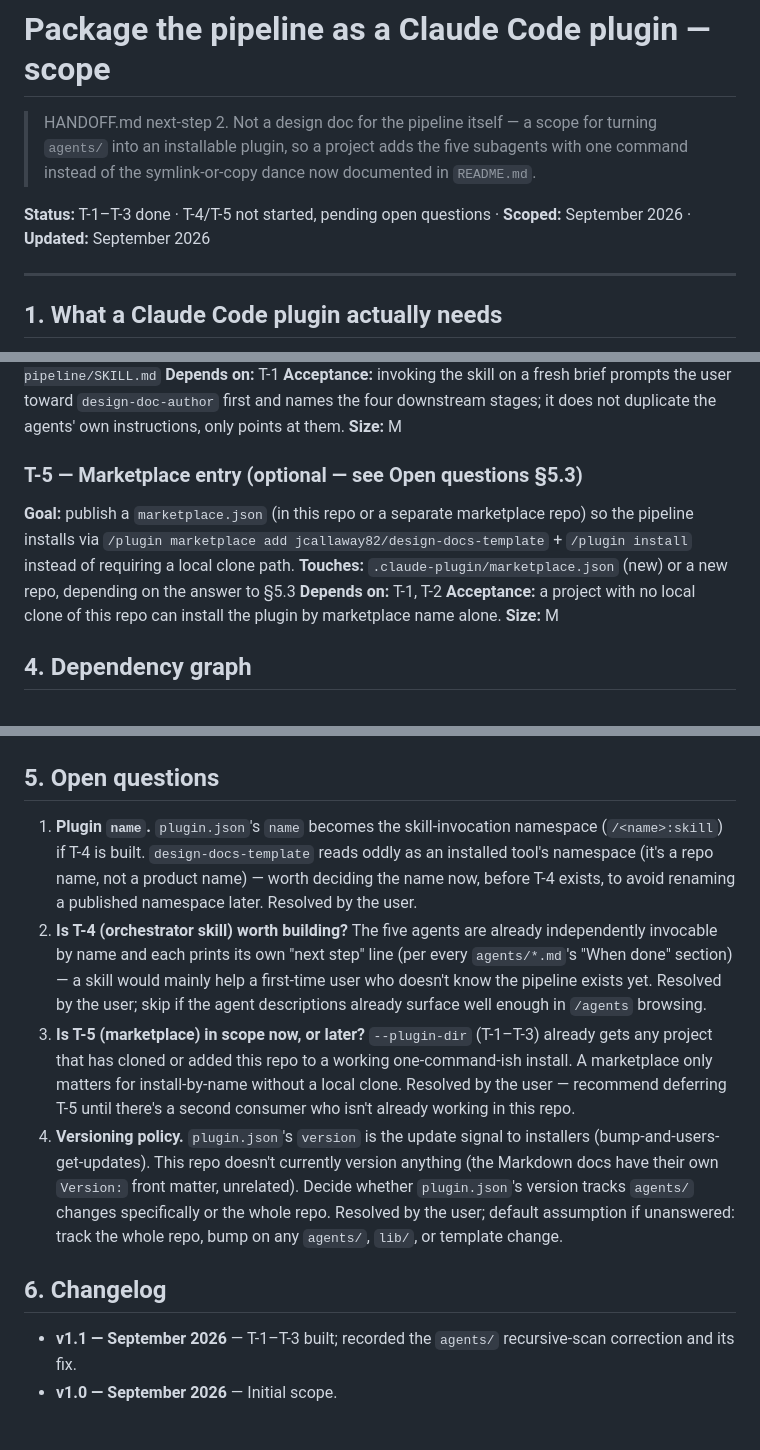
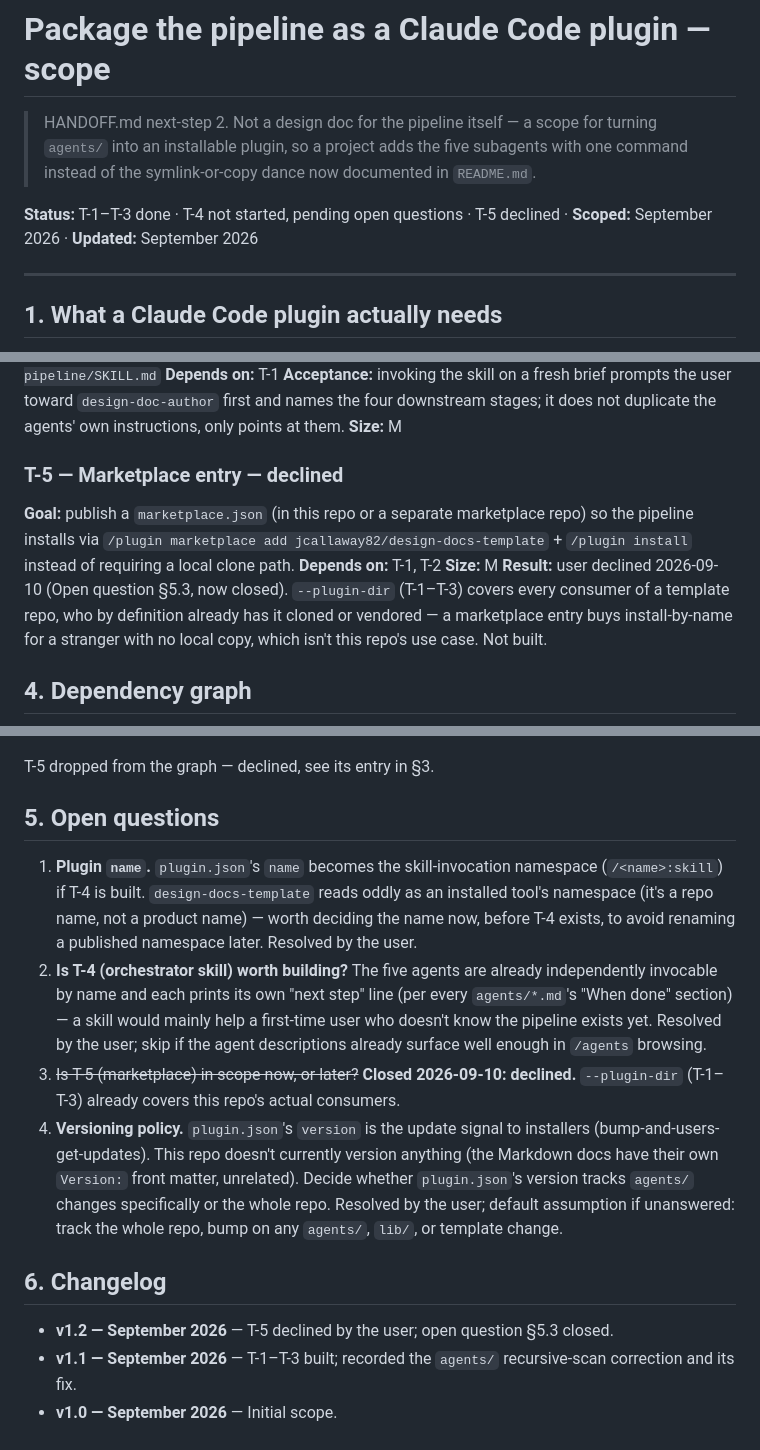
Before and after one commit to jcallaway82/design-docs-template, a Markdown page: PLUGIN_PACKAGING.md, 3 parts joined by grey strips. GitHub-like rendering.

Commit message:
Decline T-5 (plugin marketplace entry)
User's call: --plugin-dir already covers this repo's actual consumers
(anyone using a template repo has it cloned or vendored), so a marketplace
entry buys install-by-name for a stranger with no local copy, which isn't
this repo's use case. Closes open question 5.3 in PLUGIN_PACKAGING.md;
T-4 (orchestrator skill) remains open pending its own open questions.

Co-Authored-By: Claude Sonnet 5 <noreply@anthropic.com>
Claude-Session: https://claude.ai/code/session_01TVY52xDFCWW3KVBHqvc1DT

````diff
--- a/PLUGIN_PACKAGING.md
+++ b/PLUGIN_PACKAGING.md
@@ -5,8 +5,8 @@
 > five subagents with one command instead of the symlink-or-copy dance now
 > documented in `README.md`.
 
-**Status:** T-1–T-3 done · T-4/T-5 not started, pending open questions ·
-**Scoped:** September 2026 · **Updated:** September 2026
+**Status:** T-1–T-3 done · T-4 not started, pending open questions · T-5
+declined · **Scoped:** September 2026 · **Updated:** September 2026
 
 ---
 
@@ -126,17 +126,18 @@ all five agent names up front.
 duplicate the agents' own instructions, only points at them.
 **Size:** M
 
-### T-5 — Marketplace entry (optional — see Open questions §5.3)
+### T-5 — Marketplace entry — declined
 **Goal:** publish a `marketplace.json` (in this repo or a separate
 marketplace repo) so the pipeline installs via `/plugin marketplace add
 jcallaway82/design-docs-template` + `/plugin install` instead of requiring
 a local clone path.
-**Touches:** `.claude-plugin/marketplace.json` (new) or a new repo,
-depending on the answer to §5.3
 **Depends on:** T-1, T-2
-**Acceptance:** a project with no local clone of this repo can install the
-plugin by marketplace name alone.
 **Size:** M
+**Result:** user declined 2026-09-10 (Open question §5.3, now closed).
+`--plugin-dir` (T-1–T-3) covers every consumer of a template repo, who by
+definition already has it cloned or vendored — a marketplace entry buys
+install-by-name for a stranger with no local copy, which isn't this repo's
+use case. Not built.
 
 ## 4. Dependency graph
 
@@ -150,4 +149,6 @@ graph LR
 ```
+
+T-5 dropped from the graph — declined, see its entry in §3.
 
 ## 5. Open questions
 
@@ -162,11 +163,9 @@ graph LR
    would mainly help a first-time user who doesn't know the pipeline exists
    yet. Resolved by the user; skip if the agent descriptions already
    surface well enough in `/agents` browsing.
-3. **Is T-5 (marketplace) in scope now, or later?** `--plugin-dir` (T-1–T-3)
-   already gets any project that has cloned or added this repo to a working
-   one-command-ish install. A marketplace only matters for install-by-name
-   without a local clone. Resolved by the user — recommend deferring T-5
-   until there's a second consumer who isn't already working in this repo.
+3. ~~Is T-5 (marketplace) in scope now, or later?~~ **Closed 2026-09-10:
+   declined.** `--plugin-dir` (T-1–T-3) already covers this repo's actual
+   consumers.
 4. **Versioning policy.** `plugin.json`'s `version` is the update signal to
    installers (bump-and-users-get-updates). This repo doesn't currently
    version anything (the Markdown docs have their own `Version:` front
@@ -177,6 +176,8 @@ graph LR
 
 ## 6. Changelog
 
+- **v1.2 — September 2026** — T-5 declined by the user; open question §5.3
+  closed.
 - **v1.1 — September 2026** — T-1–T-3 built; recorded the `agents/`
   recursive-scan correction and its fix.
 - **v1.0 — September 2026** — Initial scope.
````
Also changed, not shown: other parts of PLUGIN_PACKAGING.md (+0 -2 lines), HANDOFF.md (+2 -2 lines).
